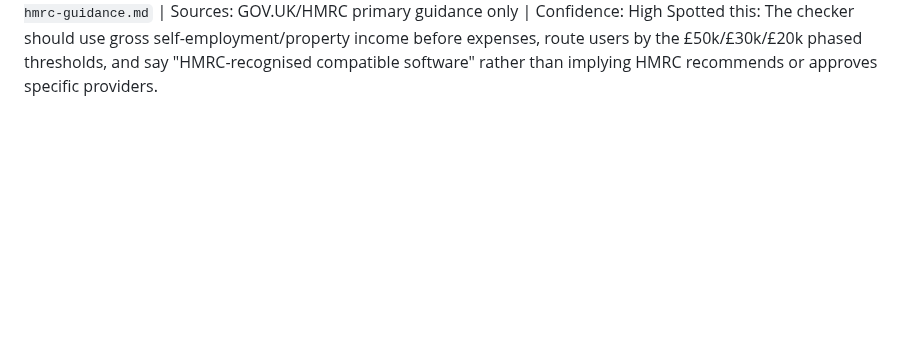
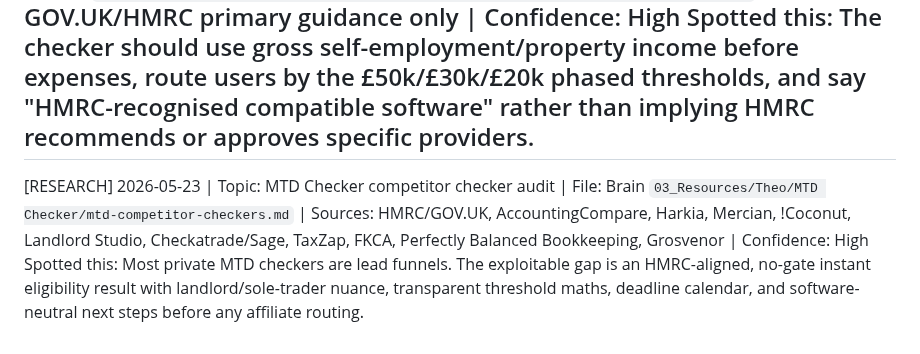
Before and after one commit to KythornAi/Theo, a Markdown page: HERMES_INBOX.md, the part around the change. GitHub-like rendering; blank space fills up the shorter version.

Commit message:
research: MTD competitor checker audit 2026-05-23

```diff
--- a/HERMES_INBOX.md
+++ b/HERMES_INBOX.md
@@ -283,3 +283,7 @@ No hard deadline — but this is not weeks. 2–3 days, then we build.
 
 [RESEARCH] 2026-05-23 | Topic: MTD Checker HMRC guidance audit | File: Brain `03_Resources/Theo/MTD Checker/mtd-hmrc-guidance.md` | Sources: GOV.UK/HMRC primary guidance only | Confidence: High
 Spotted this: The checker should use gross self-employment/property income before expenses, route users by the £50k/£30k/£20k phased thresholds, and say "HMRC-recognised compatible software" rather than implying HMRC recommends or approves specific providers.
+---
+
+[RESEARCH] 2026-05-23 | Topic: MTD Checker competitor checker audit | File: Brain `03_Resources/Theo/MTD Checker/mtd-competitor-checkers.md` | Sources: HMRC/GOV.UK, AccountingCompare, Harkia, Mercian, !Coconut, Landlord Studio, Checkatrade/Sage, TaxZap, FKCA, Perfectly Balanced Bookkeeping, Grosvenor | Confidence: High
+Spotted this: Most private MTD checkers are lead funnels. The exploitable gap is an HMRC-aligned, no-gate instant eligibility result with landlord/sole-trader nuance, transparent threshold maths, deadline calendar, and software-neutral next steps before any affiliate routing.
```
Also changed, not shown: THEO_RUNLOG.md (+1 -0 lines).
